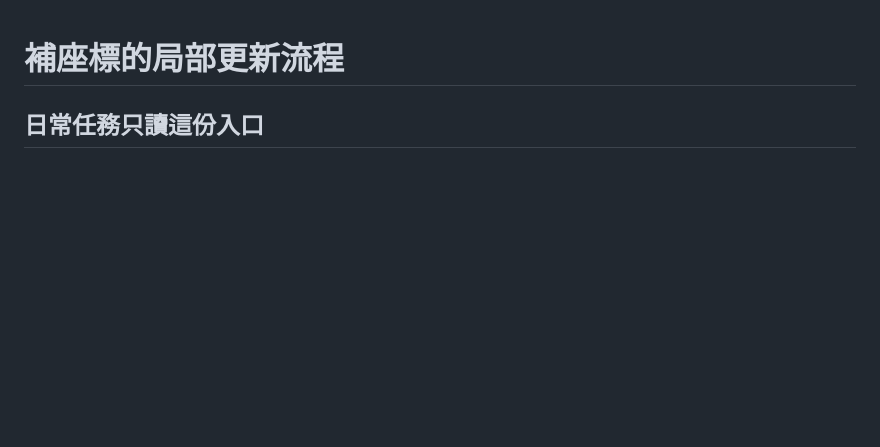
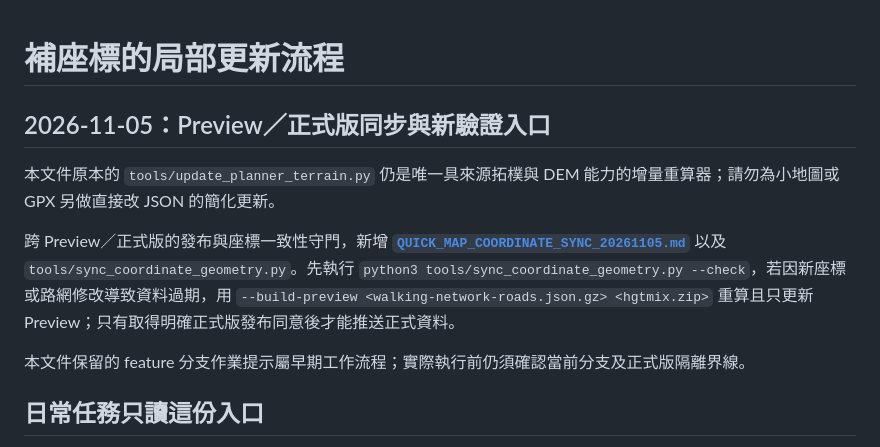
Before and after one commit to jkay-tw/mountain-planner, a Markdown page: docs/COORDINATE_UPDATE_WORKFLOW.md, the part around the change. Rendered like a GitHub page; blank space fills up the shorter version.

Commit message:
docs: cross-link existing coordinate updater with new Preview synchronization and release gates

```diff
--- a/docs/COORDINATE_UPDATE_WORKFLOW.md
+++ b/docs/COORDINATE_UPDATE_WORKFLOW.md
@@ -1,4 +1,12 @@
 # 補座標的局部更新流程
+
+## 2026-11-05：Preview／正式版同步與新驗證入口
+
+本文件原本的 `tools/update_planner_terrain.py` 仍是唯一具來源拓樸與 DEM 能力的增量重算器；請勿為小地圖或 GPX 另做直接改 JSON 的簡化更新。
+
+跨 Preview／正式版的發布與座標一致性守門，新增 **[`QUICK_MAP_COORDINATE_SYNC_20261105.md`](QUICK_MAP_COORDINATE_SYNC_20261105.md)** 以及 `tools/sync_coordinate_geometry.py`。先執行 `python3 tools/sync_coordinate_geometry.py --check`，若因新座標或路網修改導致資料過期，用 `--build-preview <walking-network-roads.json.gz> <hgtmix.zip>` 重算且只更新 Preview；只有取得明確正式版發布同意後才能推送正式資料。
+
+本文件保留的 feature 分支作業提示屬早期工作流程；實際執行前仍須確認當前分支及正式版隔離界線。
 
 ## 日常任務只讀這份入口
 
```
